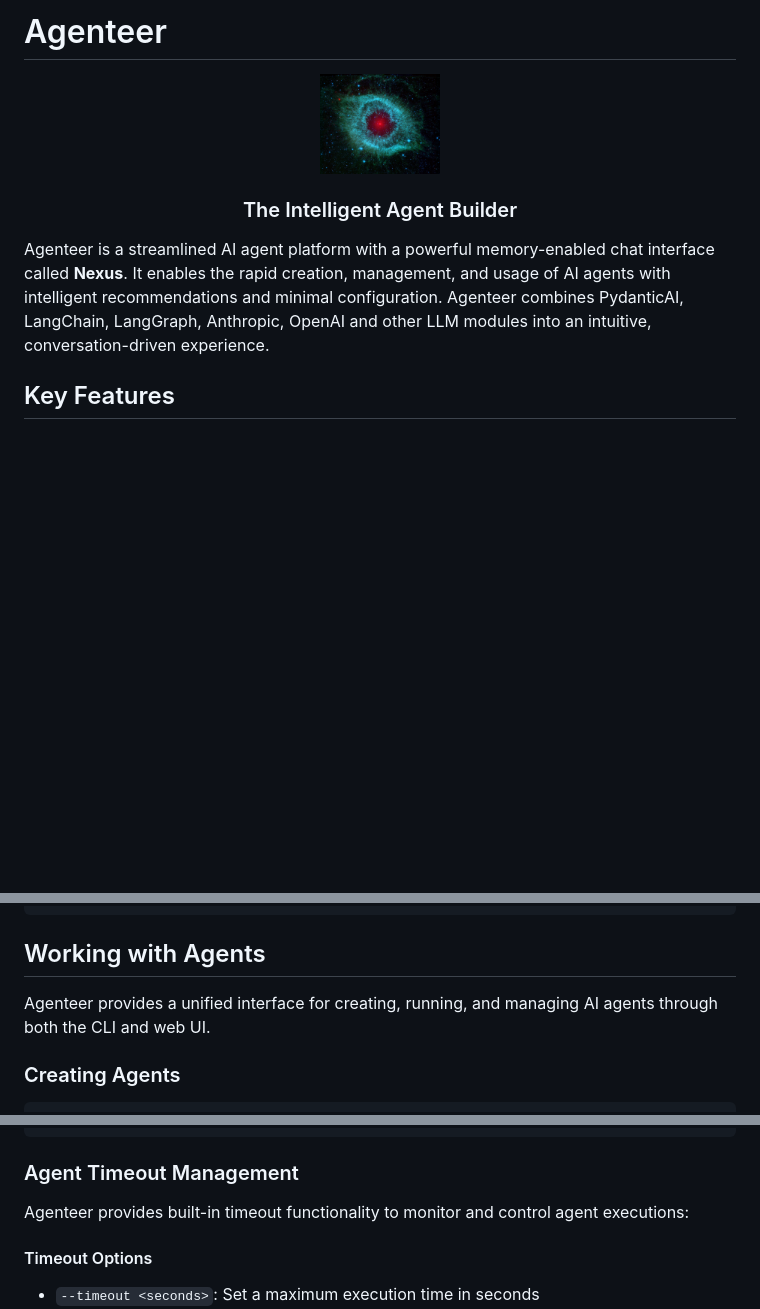
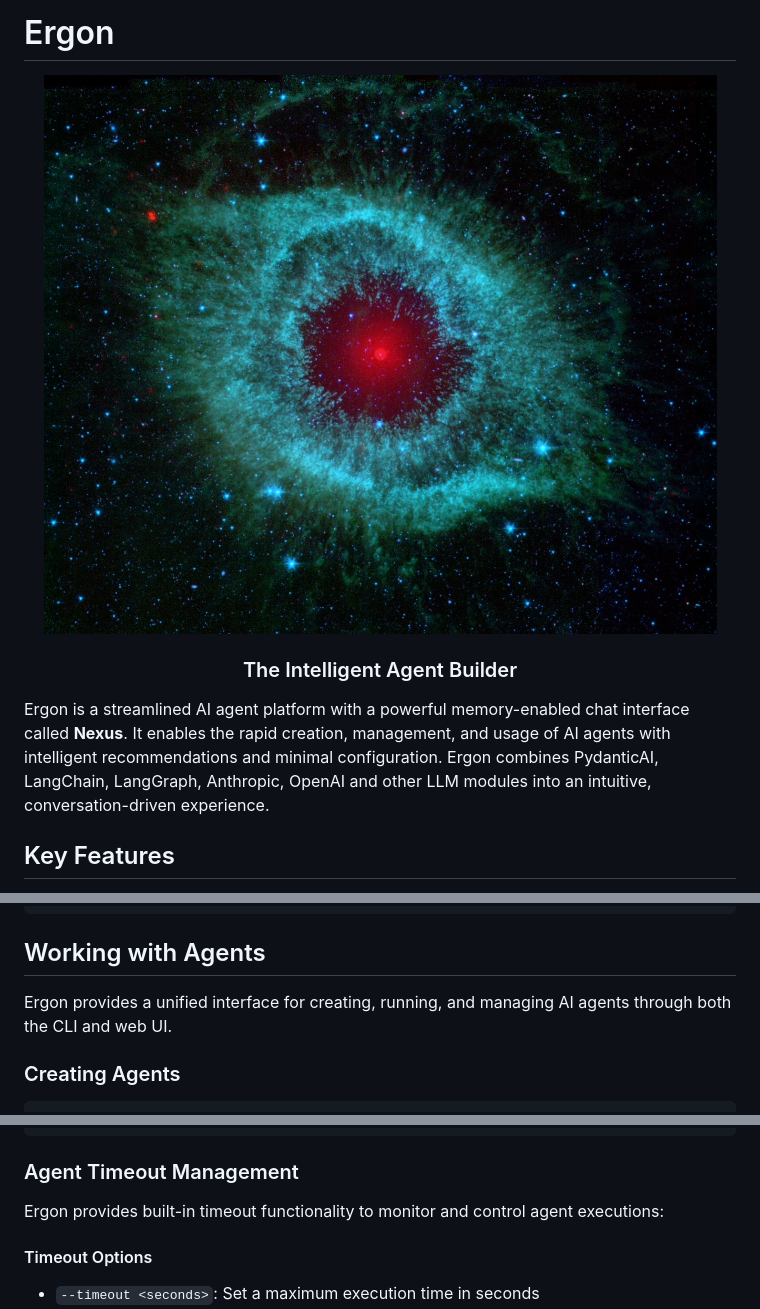
Before and after one commit to ckoons/Ergon, a Markdown page: README.md, 3 parts joined by grey strips. Rendered like a GitHub page; blank space fills up the shorter version.

```diff
--- a/README.md
+++ b/README.md
@@ -1,11 +1,11 @@
-# Agenteer
+# Ergon
 
 <div align="center">
-  <img src="images/icon.jpeg" alt="Agenteer Logo" width="120"/>
+  <img src="images/icon.jpeg" alt="Ergon Logo" width="800"/>
   <h3>The Intelligent Agent Builder</h3>
 </div>
 
-Agenteer is a streamlined AI agent platform with a powerful memory-enabled chat interface called **Nexus**. It enables the rapid creation, management, and usage of AI agents with intelligent recommendations and minimal configuration. Agenteer combines PydanticAI, LangChain, LangGraph, Anthropic, OpenAI and other LLM modules into an intuitive, conversation-driven experience.
+Ergon is a streamlined AI agent platform with a powerful memory-enabled chat interface called **Nexus**. It enables the rapid creation, management, and usage of AI agents with intelligent recommendations and minimal configuration. Ergon combines PydanticAI, LangChain, LangGraph, Anthropic, OpenAI and other LLM modules into an intuitive, conversation-driven experience.
 
 ## Key Features
 
@@ -172,7 +172,7 @@ DEBUG=false
 
 ## Working with Agents
 
-Agenteer provides a unified interface for creating, running, and managing AI agents through both the CLI and web UI.
+Ergon provides a unified interface for creating, running, and managing AI agents through both the CLI and web UI.
 
 ### Creating Agents
 
@@ -213,7 +213,7 @@ agenteer run "MailAgent" -i "Your input here" --timeout 30 --timeout-action alar
 
 ### Agent Timeout Management
 
-Agenteer provides built-in timeout functionality to monitor and control agent executions:
+Ergon provides built-in timeout functionality to monitor and control agent executions:
 
 #### Timeout Options
 
```
Also changed, not shown: other parts of README.md (+9 -9 lines).
